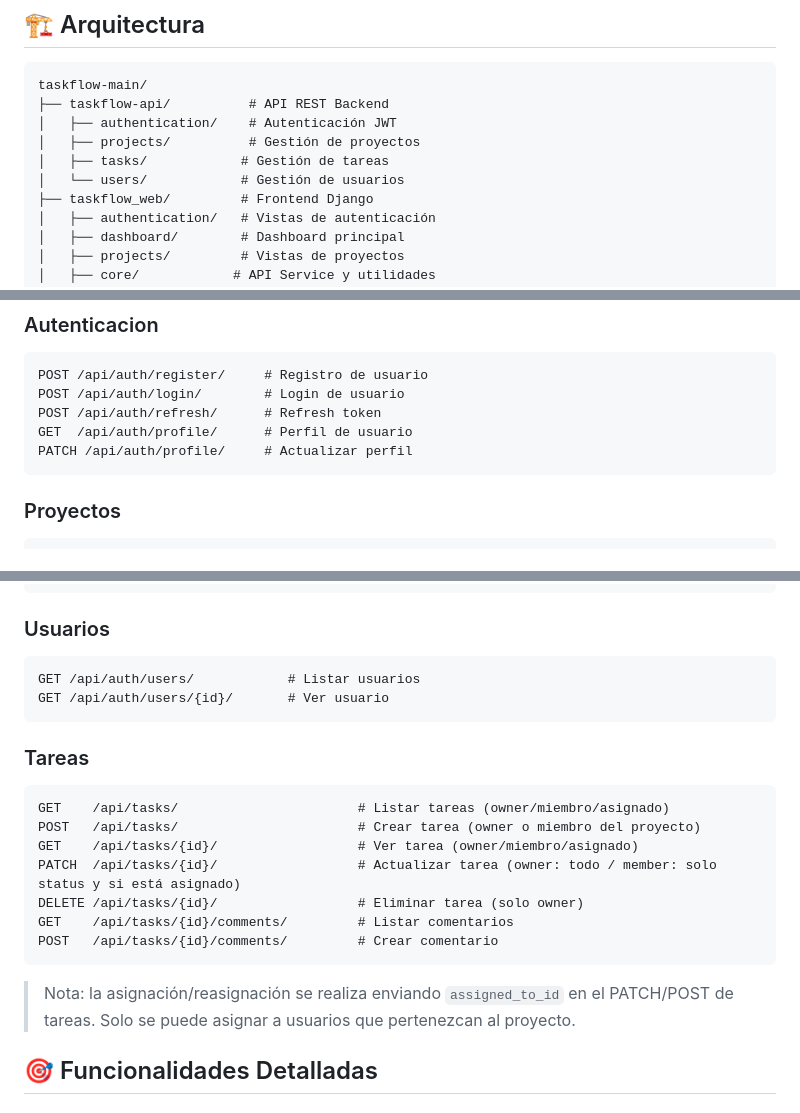
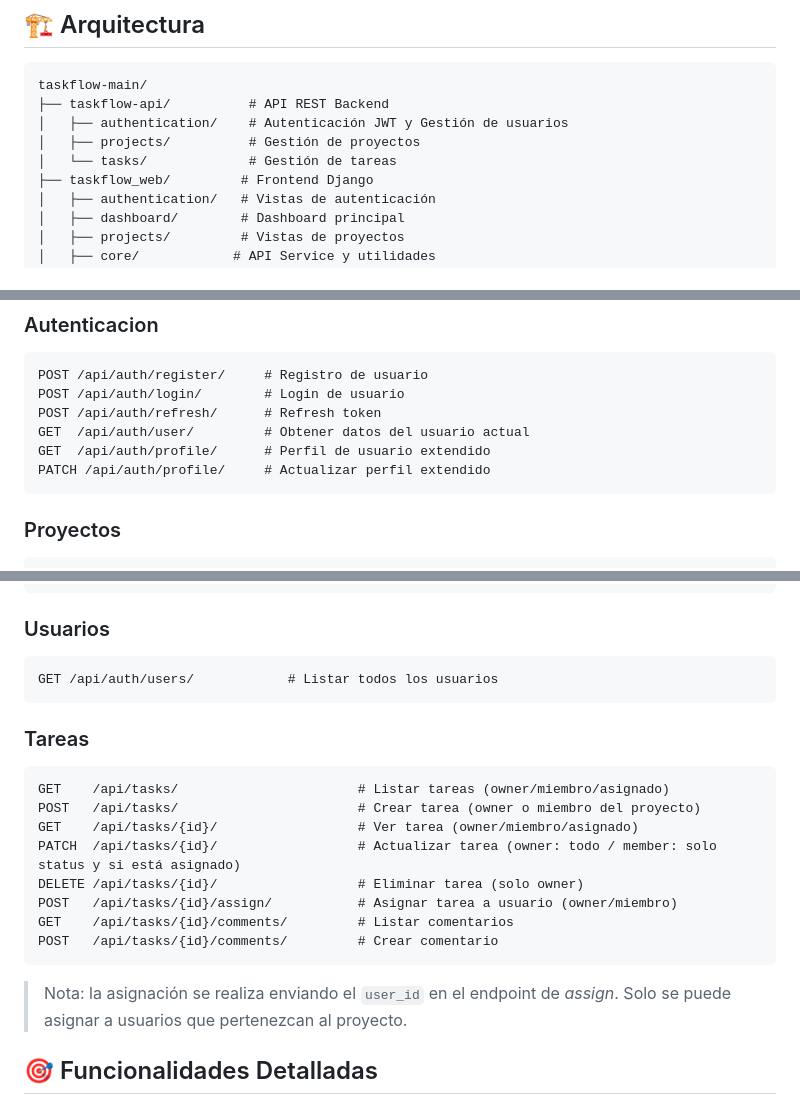
Before and after one commit to adrianlugo/taskflow, a Markdown page: README.md, 3 parts joined by grey strips. Drawn GitHub-style.

````diff
--- a/README.md
+++ b/README.md
@@ -62,10 +62,9 @@ Sistema de gestión de proyectos y tareas con arquitectura de microservicios, fr
 ```
 taskflow-main/
 ├── taskflow-api/          # API REST Backend
-│   ├── authentication/    # Autenticación JWT
+│   ├── authentication/    # Autenticación JWT y Gestión de usuarios
 │   ├── projects/          # Gestión de proyectos
-│   ├── tasks/            # Gestión de tareas
-│   └── users/            # Gestión de usuarios
+│   └── tasks/             # Gestión de tareas
 ├── taskflow_web/         # Frontend Django
 │   ├── authentication/   # Vistas de autenticación
 │   ├── dashboard/        # Dashboard principal
@@ -209,8 +208,9 @@ python manage.py runserver 8001
 POST /api/auth/register/     # Registro de usuario
 POST /api/auth/login/        # Login de usuario
 POST /api/auth/refresh/      # Refresh token
-GET  /api/auth/profile/      # Perfil de usuario
-PATCH /api/auth/profile/     # Actualizar perfil
+GET  /api/auth/user/         # Obtener datos del usuario actual
+GET  /api/auth/profile/      # Perfil de usuario extendido
+PATCH /api/auth/profile/     # Actualizar perfil extendido
 ```
 
 ### Proyectos
@@ -227,8 +227,7 @@ GET    /api/projects/{id}/members/list/        # Usuarios disponibles (solo owne
 
 ### Usuarios
 ```
-GET /api/auth/users/            # Listar usuarios
-GET /api/auth/users/{id}/       # Ver usuario
+GET /api/auth/users/            # Listar todos los usuarios
 ```
 
 ### Tareas
@@ -238,11 +237,12 @@ POST   /api/tasks/                       # Crear tarea (owner o miembro del proy
 GET    /api/tasks/{id}/                  # Ver tarea (owner/miembro/asignado)
 PATCH  /api/tasks/{id}/                  # Actualizar tarea (owner: todo / member: solo status y si está asignado)
 DELETE /api/tasks/{id}/                  # Eliminar tarea (solo owner)
+POST   /api/tasks/{id}/assign/           # Asignar tarea a usuario (owner/miembro)
 GET    /api/tasks/{id}/comments/         # Listar comentarios
 POST   /api/tasks/{id}/comments/         # Crear comentario
 ```
 
-> Nota: la asignación/reasignación se realiza enviando `assigned_to_id` en el PATCH/POST de tareas.
+> Nota: la asignación se realiza enviando el `user_id` en el endpoint de *assign*.
 > Solo se puede asignar a usuarios que pertenezcan al proyecto.
 
 ## 🎯 Funcionalidades Detalladas
````
Also changed, not shown: taskflow-api/README.md (+3 -1 lines).
